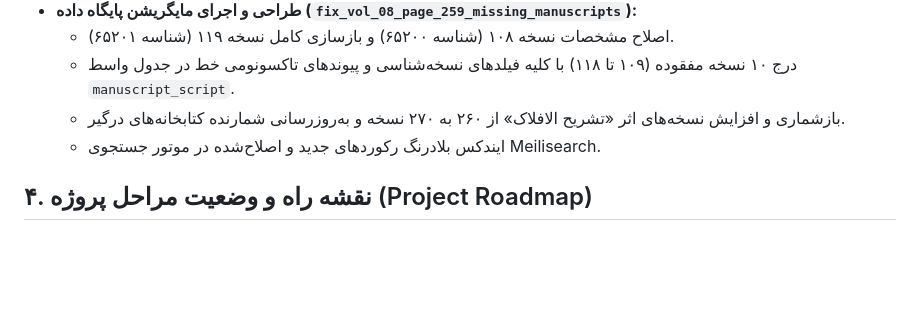
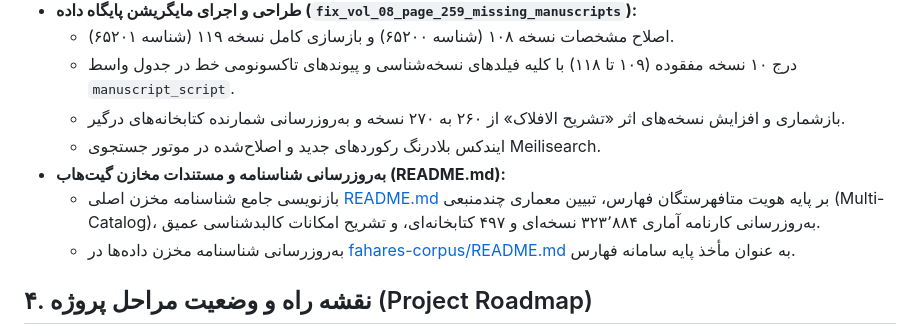
Before and after one commit to fahares/fahares, a Markdown page: docs/PROCESS_DOCUMENTATION.md, the part around the change. Rendered like a GitHub page; blank space fills up the shorter version.

Commit message:
docs: update PROCESS_DOCUMENTATION with README update step

```diff
--- a/docs/PROCESS_DOCUMENTATION.md
+++ b/docs/PROCESS_DOCUMENTATION.md
@@ -671,6 +671,9 @@
   - درج ۱۰ نسخه مفقوده (۱۰۹ تا ۱۱۸) با کلیه فیلدهای نسخه‌شناسی و پیوندهای تاکسونومی خط در جدول واسط `manuscript_script`.
   - بازشماری و افزایش نسخه‌های اثر «تشریح الافلاک» از ۲۶۰ به ۲۷۰ نسخه و به‌روزرسانی شمارنده کتابخانه‌های درگیر.
   - ایندکس بلادرنگ رکوردهای جدید و اصلاح‌شده در موتور جستجوی Meilisearch.
+- **به‌روزرسانی شناسنامه و مستندات مخازن گیت‌هاب (README.md):**
+  - بازنویسی جامع شناسنامه مخزن اصلی [README.md](../README.md) بر پایه هویت متافهرستگان فهارس، تبیین معماری چندمنبعی (Multi-Catalog)، به‌روزرسانی کارنامه آماری ۳۲۳٬۸۸۴ نسخه‌ای و ۴۹۷ کتابخانه‌ای، و تشریح امکانات کالبدشناسی عمیق.
+  - به‌روزرسانی شناسنامه مخزن داده‌ها در [fahares-corpus/README.md](https://github.com/fahares/fahares-corpus/blob/main/README.md) به عنوان مأخذ پایه سامانه فهارس.
 
 ## ۴. نقشه راه و وضعیت مراحل پروژه (Project Roadmap)
 
```
